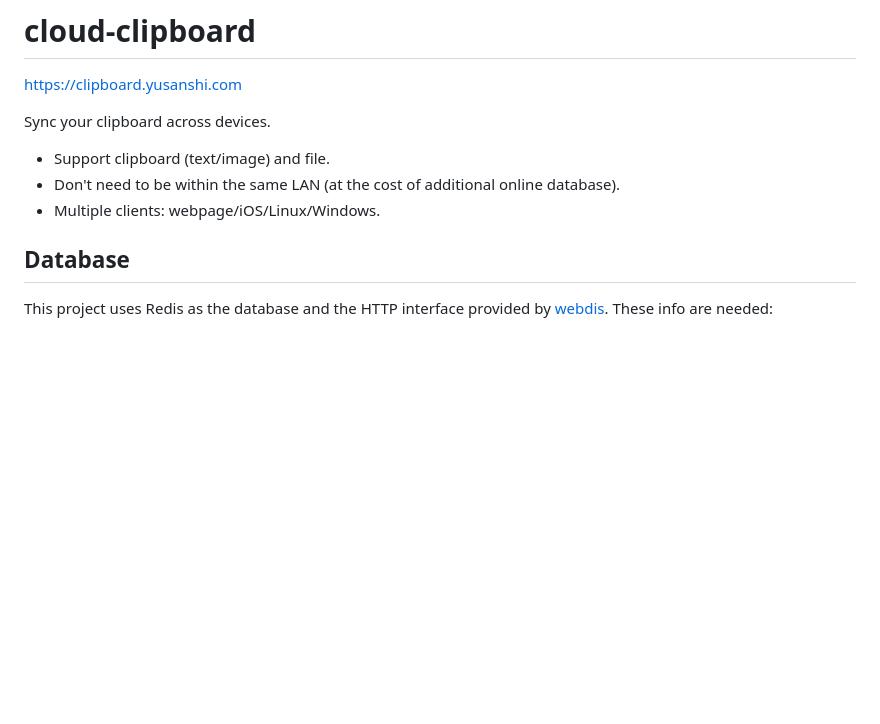
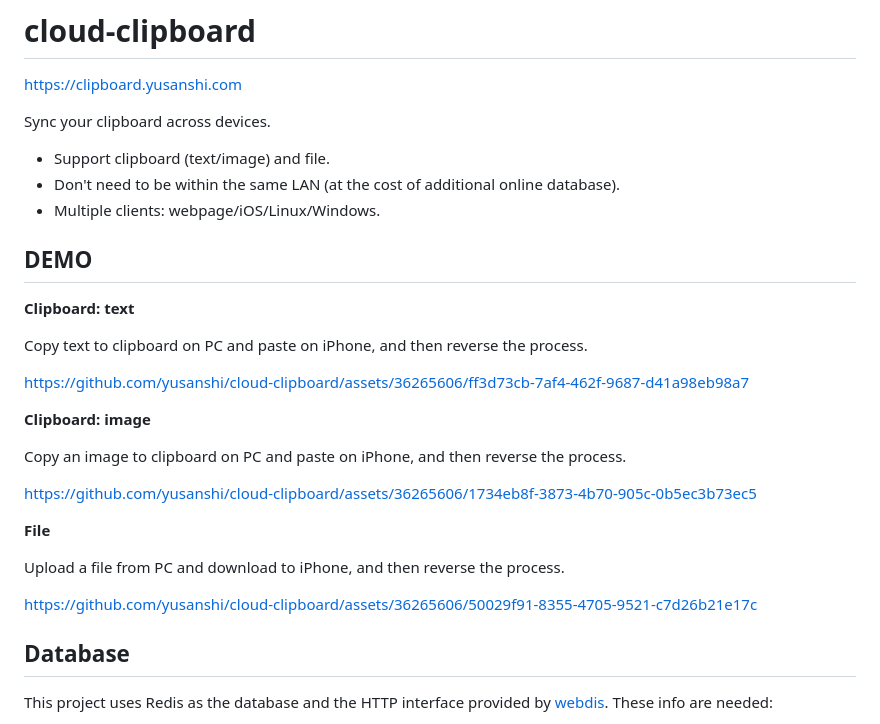
Before and after one commit to yusanshi/cloud-clipboard, a Markdown page: README.md, the part around the change. Drawn GitHub-style; blank space fills up the shorter version.

Commit message:
Add video

```diff
--- a/README.md
+++ b/README.md
@@ -7,6 +7,27 @@ Sync your clipboard across devices.
 - Support clipboard (text/image) and file.
 - Don't need to be within the same LAN (at the cost of additional online database).
 - Multiple clients: webpage/iOS/Linux/Windows.
+
+## DEMO
+
+**Clipboard: text**
+
+Copy text to clipboard on PC and paste on iPhone, and then reverse the process.
+
+https://github.com/yusanshi/cloud-clipboard/assets/36265606/ff3d73cb-7af4-462f-9687-d41a98eb98a7
+
+**Clipboard: image**
+
+Copy an image to clipboard on PC and paste on iPhone, and then reverse the process.
+
+https://github.com/yusanshi/cloud-clipboard/assets/36265606/1734eb8f-3873-4b70-905c-0b5ec3b73ec5
+
+**File**
+
+Upload a file from PC and download to iPhone, and then reverse the process.
+
+https://github.com/yusanshi/cloud-clipboard/assets/36265606/50029f91-8355-4705-9521-c7d26b21e17c
+
 
 ## Database
 
```
